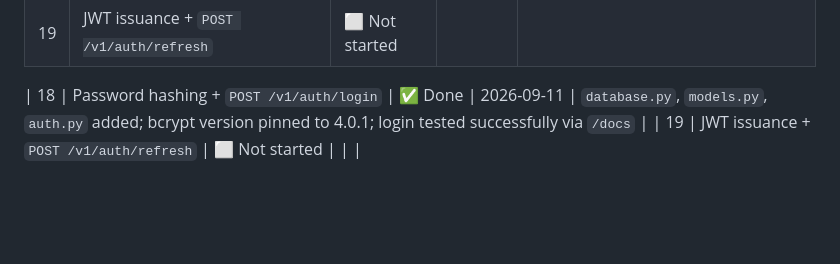
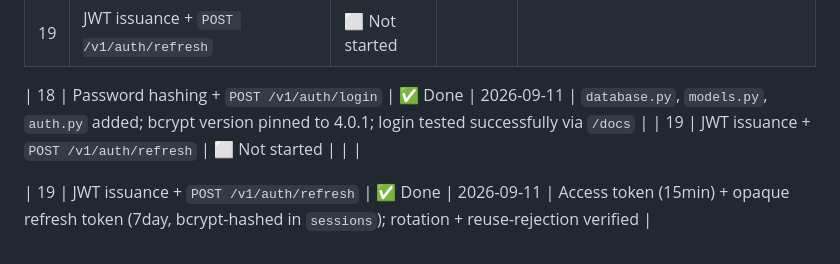
Before and after one commit to mahiuddin11/ai-assistant, a Markdown page: docs/progress-task.md, the part around the change. Drawn GitHub-style; blank space fills up the shorter version.

Commit message:
docs: update task progress - task 19 complete

```diff
--- a/docs/progress-task.md
+++ b/docs/progress-task.md
@@ -922,3 +922,5 @@ Release-gate checklist (per `docs/roadmap.md`):
 
 | 18 | Password hashing + `POST /v1/auth/login` | ✅ Done | 2026-09-11 | `database.py`, `models.py`, `auth.py` added; bcrypt version pinned to 4.0.1; login tested successfully via `/docs` |
 | 19 | JWT issuance + `POST /v1/auth/refresh` | ⬜ Not started | | |
+
+| 19 | JWT issuance + `POST /v1/auth/refresh` | ✅ Done | 2026-09-11 | Access token (15min) + opaque refresh token (7day, bcrypt-hashed in `sessions`); rotation + reuse-rejection verified |
```
